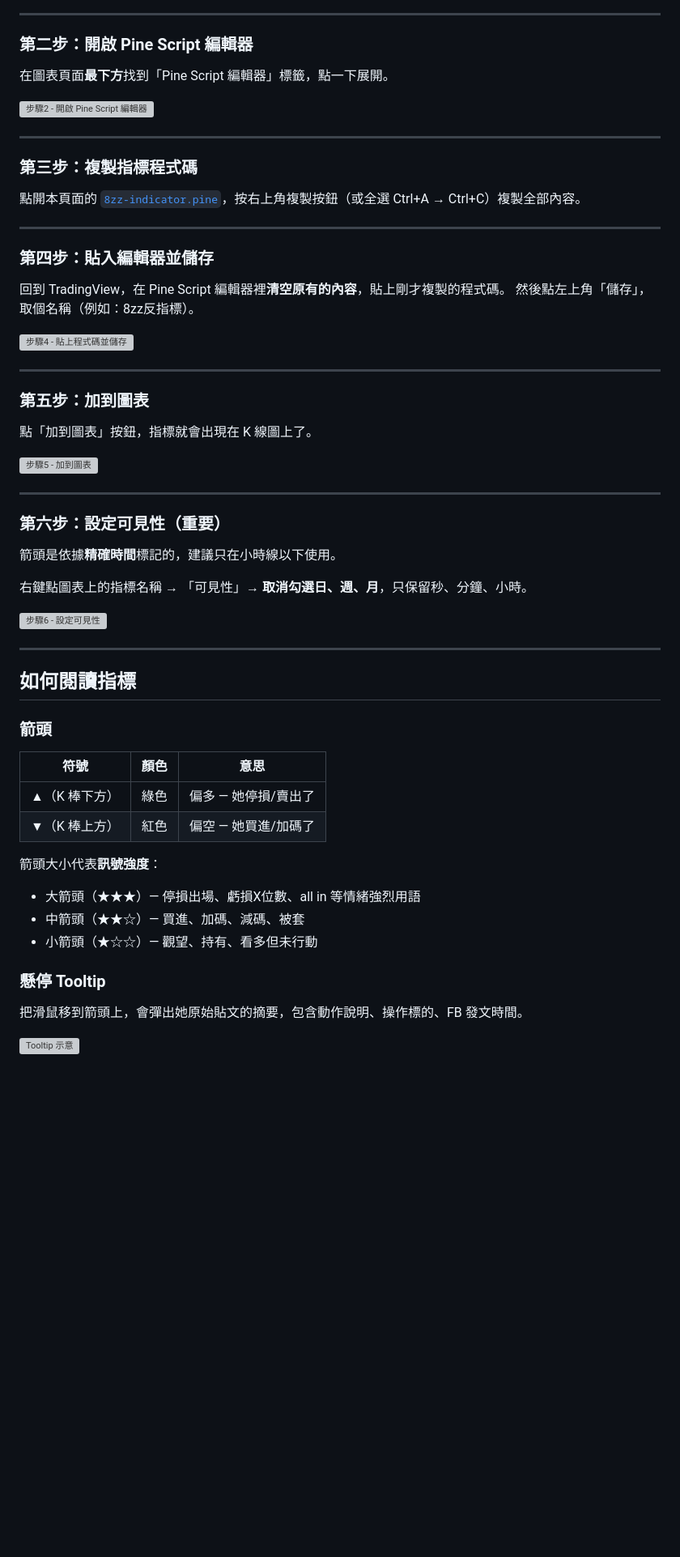
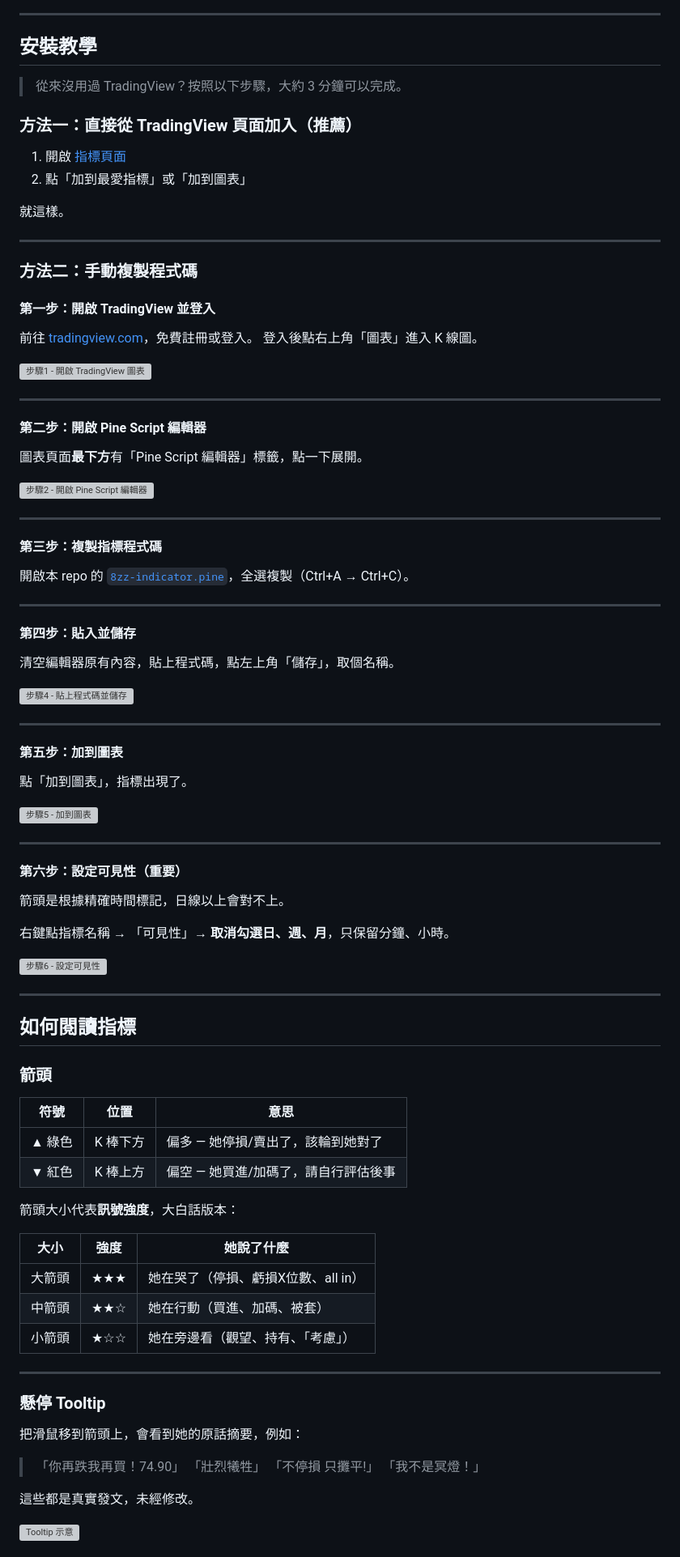
Before and after one commit to hansai-art/8zz-TradingView-Contrarian-Indicator, a Markdown page: README.md, the part around one of its changes. Shown at 81% size. Rendered like a GitHub page; blank space fills up the shorter version; grey boxes are pictures that could not be loaded.

Commit message:
Add TradingView/FB links, humor, FAQ, and comprehensive README overhaul

```diff
--- a/README.md
+++ b/README.md
@@ -60,42 +71,65 @@
 
 ---
 
-### 第二步：開啟 Pine Script 編輯器
+## 安裝教學
 
-在圖表頁面**最下方**找到「Pine Script 編輯器」標籤，點一下展開。
+> 從來沒用過 TradingView？按照以下步驟，大約 3 分鐘可以完成。
+
+### 方法一：直接從 TradingView 頁面加入（推薦）
+
+1. 開啟 [指標頁面](https://tw.tradingview.com/script/IbVmSqfj/)
+2. 點「加到最愛指標」或「加到圖表」
+
+就這樣。
+
+---
+
+### 方法二：手動複製程式碼
+
+#### 第一步：開啟 TradingView 並登入
+
+前往 [tradingview.com](https://www.tradingview.com)，免費註冊或登入。
+登入後點右上角「圖表」進入 K 線圖。
+
+![步驟1 - 開啟 TradingView 圖表](assets/step-01-open-chart.png)
+
+---
+
+#### 第二步：開啟 Pine Script 編輯器
+
+圖表頁面**最下方**有「Pine Script 編輯器」標籤，點一下展開。
 
 ![步驟2 - 開啟 Pine Script 編輯器](assets/step-02-pine-editor.png)
 
 ---
 
-### 第三步：複製指標程式碼
+#### 第三步：複製指標程式碼
 
-點開本頁面的 [`8zz-indicator.pine`](./8zz-indicator.pine)，按右上角複製按鈕（或全選 Ctrl+A → Ctrl+C）複製全部內容。
+開啟本 repo 的 [`8zz-indicator.pine`](./8zz-indicator.pine)，全選複製（Ctrl+A → Ctrl+C）。
 
 ---
 
-### 第四步：貼入編輯器並儲存
+#### 第四步：貼入並儲存
 
-回到 TradingView，在 Pine Script 編輯器裡**清空原有的內容**，貼上剛才複製的程式碼。
-然後點左上角「儲存」，取個名稱（例如：8zz反指標）。
+清空編輯器原有內容，貼上程式碼，點左上角「儲存」，取個名稱。
 
 ![步驟4 - 貼上程式碼並儲存](assets/step-04-paste-save.png)
 
 ---
 
-### 第五步：加到圖表
+#### 第五步：加到圖表
 
-點「加到圖表」按鈕，指標就會出現在 K 線圖上了。
+點「加到圖表」，指標出現了。
 
 ![步驟5 - 加到圖表](assets/step-05-add-to-chart.png)
 
 ---
 
-### 第六步：設定可見性（重要）
+#### 第六步：設定可見性（重要）
 
-箭頭是依據**精確時間**標記的，建議只在小時線以下使用。
+箭頭是根據精確時間標記，日線以上會對不上。
 
-右鍵點圖表上的指標名稱 → 「可見性」→ **取消勾選日、週、月**，只保留秒、分鐘、小時。
+右鍵點指標名稱 → 「可見性」→ **取消勾選日、週、月**，只保留分鐘、小時。
 
 ![步驟6 - 設定可見性](assets/step-06-visibility.png)
 
@@ -105,18 +139,30 @@
 
 ### 箭頭
 
-| 符號 | 顏色 | 意思 |
+| 符號 | 位置 | 意思 |
 |------|------|------|
-| ▲（K 棒下方） | 綠色 | 偏多 — 她停損/賣出了 |
-| ▼（K 棒上方） | 紅色 | 偏空 — 她買進/加碼了 |
+| ▲ 綠色 | K 棒下方 | 偏多 — 她停損/賣出了，該輪到她對了 |
+| ▼ 紅色 | K 棒上方 | 偏空 — 她買進/加碼了，請自行評估後事 |
 
-箭頭大小代表**訊號強度**：
-- 大箭頭（★★★）— 停損出場、虧損X位數、all in 等情緒強烈用語
-- 中箭頭（★★☆）— 買進、加碼、減碼、被套
-- 小箭頭（★☆☆）— 觀望、持有、看多但未行動
+箭頭大小代表**訊號強度**，大白話版本：
+
+| 大小 | 強度 | 她說了什麼 |
+|------|------|----------|
+| 大箭頭 | ★★★ | 她在哭了（停損、虧損X位數、all in） |
+| 中箭頭 | ★★☆ | 她在行動（買進、加碼、被套） |
+| 小箭頭 | ★☆☆ | 她在旁邊看（觀望、持有、「考慮」） |
+
+---
 
 ### 懸停 Tooltip
 
-把滑鼠移到箭頭上，會彈出她原始貼文的摘要，包含動作說明、操作標的、FB 發文時間。
+把滑鼠移到箭頭上，會看到她的原話摘要，例如：
+
+> 「你再跌我再買！74.90」
+> 「壯烈犧牲」
+> 「不停損 只攤平!」
+> 「我不是冥燈！」
+
+這些都是真實發文，未經修改。
 
 ![Tooltip 示意](assets/tooltip-example.png)
```
Also changed, not shown: other parts of README.md (+92 -53 lines).
